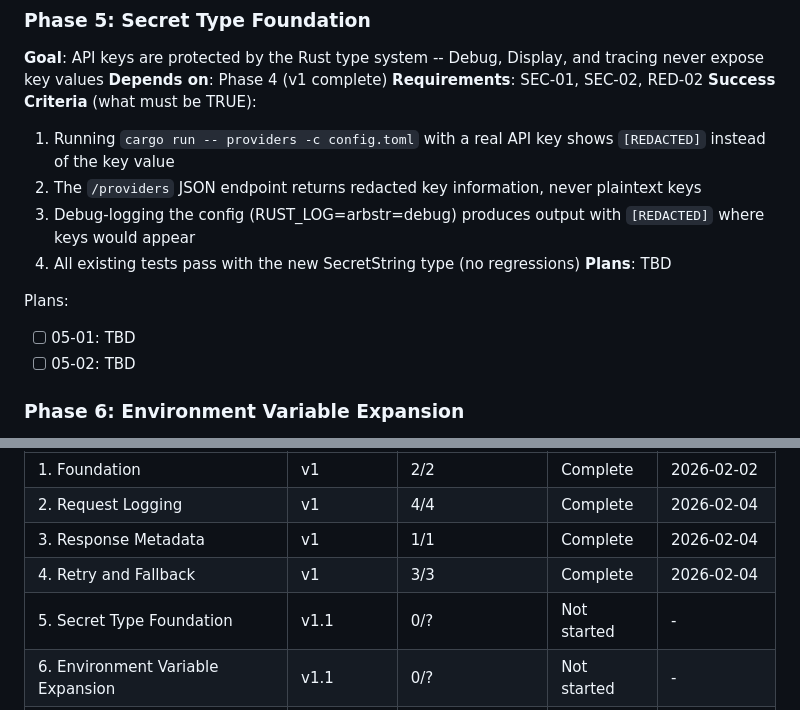
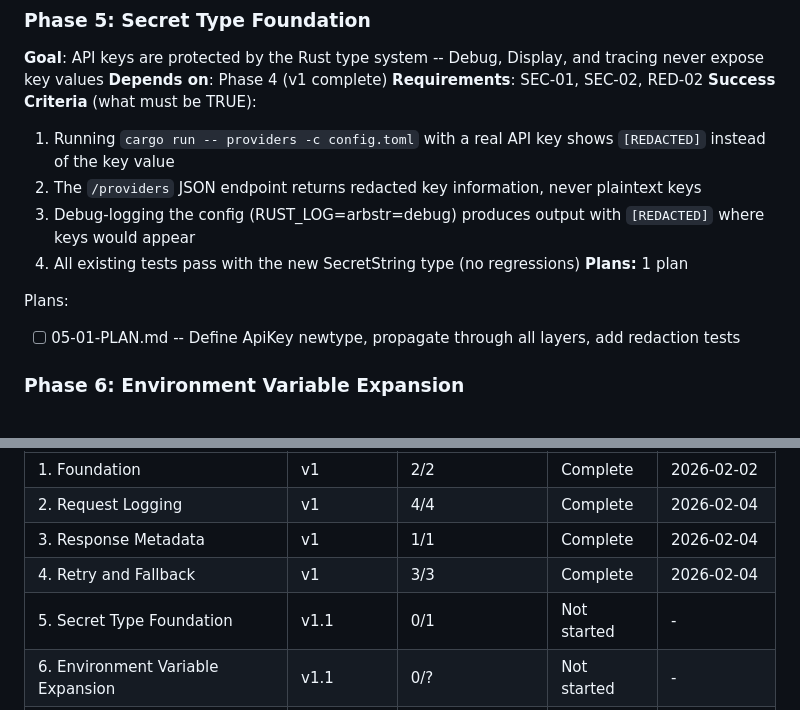
Before and after one commit to johnzilla/arbstr, a Markdown page: .planning/ROADMAP.md, 2 parts joined by grey strips. Rendered like a GitHub page.

Commit message:
docs(05): create phase plan

```diff
--- a/.planning/ROADMAP.md
+++ b/.planning/ROADMAP.md
@@ -38,11 +38,10 @@ See: .planning/milestones/v1-ROADMAP.md for full details.
   2. The `/providers` JSON endpoint returns redacted key information, never plaintext keys
   3. Debug-logging the config (RUST_LOG=arbstr=debug) produces output with `[REDACTED]` where keys would appear
   4. All existing tests pass with the new SecretString type (no regressions)
-**Plans**: TBD
+**Plans:** 1 plan
 
 Plans:
-- [ ] 05-01: TBD
-- [ ] 05-02: TBD
+- [ ] 05-01-PLAN.md -- Define ApiKey newtype, propagate through all layers, add redaction tests
 
 ### Phase 6: Environment Variable Expansion
 **Goal**: Users can keep API keys out of config files entirely, using environment variables with explicit references or convention-based auto-discovery
@@ -84,6 +83,6 @@ Phases execute in numeric order: 5 -> 6 -> 7
 | 2. Request Logging | v1 | 4/4 | Complete | 2026-02-04 |
 | 3. Response Metadata | v1 | 1/1 | Complete | 2026-02-04 |
 | 4. Retry and Fallback | v1 | 3/3 | Complete | 2026-02-04 |
-| 5. Secret Type Foundation | v1.1 | 0/? | Not started | - |
+| 5. Secret Type Foundation | v1.1 | 0/1 | Not started | - |
 | 6. Environment Variable Expansion | v1.1 | 0/? | Not started | - |
 | 7. Output Surface Hardening | v1.1 | 0/? | Not started | - |
```
Also changed, not shown: 1 other file.
